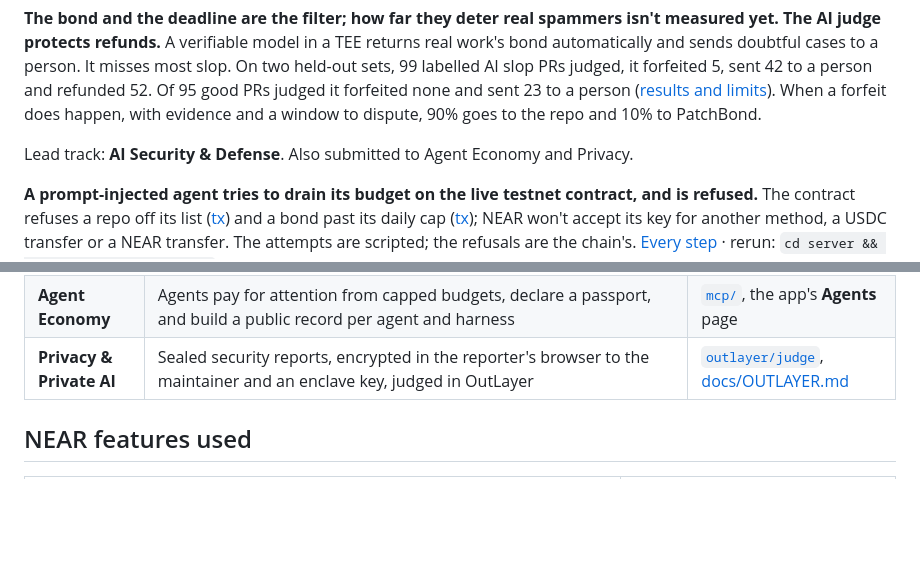
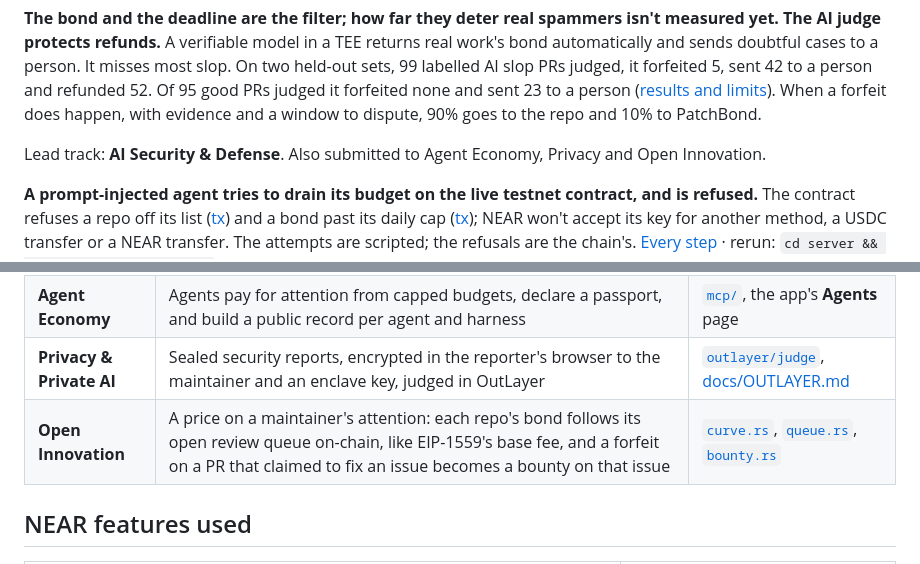
Before and after one commit to PatchBond/patchbond, a Markdown page: README.md, 2 parts joined by grey strips. GitHub-like rendering; blank space fills up the shorter version.

Commit message:
Also submitted to Open Innovation, listed last: a price on maintainer attention that follows each repo's review queue on-chain, and forfeits that become a bounty on the issue a PR claimed to fix

```diff
--- a/README.md
+++ b/README.md
@@ -18,7 +18,7 @@ A stranger's pull request needs a small **refundable bond** (USDC or NEAR) withi
 
 **The bond and the deadline are the filter; how far they deter real spammers isn't measured yet. The AI judge protects refunds.** A verifiable model in a TEE returns real work's bond automatically and sends doubtful cases to a person. It misses most slop. On two held-out sets, 99 labelled AI slop PRs judged, it forfeited 5, sent 42 to a person and refunded 52. Of 95 good PRs judged it forfeited none and sent 23 to a person ([results and limits](docs/eval/README.md)). When a forfeit does happen, with evidence and a window to dispute, 90% goes to the repo and 10% to PatchBond.
 
-Lead track: **AI Security & Defense**. Also submitted to Agent Economy and Privacy.
+Lead track: **AI Security & Defense**. Also submitted to Agent Economy, Privacy and Open Innovation.
 
 **A prompt-injected agent tries to drain its budget on the live testnet contract, and is refused.** The contract refuses a repo off its list ([tx](https://testnet.nearblocks.io/txns/EwFydECUFVX28muR344xGB3sX9bChmyFBgVuyfJVFay9)) and a bond past its daily cap ([tx](https://testnet.nearblocks.io/txns/9cgJ15GLC8Z3HTFDLTLmP7vbtuBVUL1ezHuvAc1BGjhV)); NEAR won't accept its key for another method, a USDC transfer or a NEAR transfer. The attempts are scripted; the refusals are the chain's. [Every step](docs/e2e/agent-attack-report.md) · rerun: `cd server && bun run e2e:agent-attack`
 
@@ -129,6 +129,7 @@ Free slop detectors exist, and PatchBond isn't a code reviewer. What's different
 | **AI Security & Defense** | Function-call keys under a spending policy the contract enforces, shown stopping a prompt-injected agent in the sandbox demo and on the live testnet contract ([every transaction](docs/e2e/agent-attack-report.md)); forfeits only through signed enclave verdicts and disputable proposals; attacks run against every money path | [`budget.rs`](contract/vault/src/budget.rs), [`outlayer.rs`](contract/vault/src/outlayer.rs), [docs/TRUST.md](docs/TRUST.md) |
 | **Agent Economy** | Agents pay for attention from capped budgets, declare a passport, and build a public record per agent and harness | [`mcp/`](mcp/src), the app's **Agents** page |
 | **Privacy & Private AI** | Sealed security reports, encrypted in the reporter's browser to the maintainer and an enclave key, judged in OutLayer | [`outlayer/judge`](outlayer/judge), [docs/OUTLAYER.md](docs/OUTLAYER.md#sealed-security-reports) |
+| **Open Innovation** | A price on a maintainer's attention: each repo's bond follows its open review queue on-chain, like EIP-1559's base fee, and a forfeit on a PR that claimed to fix an issue becomes a bounty on that issue | [`curve.rs`](contract/vault/src/curve.rs), [`queue.rs`](contract/vault/src/queue.rs), [`bounty.rs`](contract/vault/src/bounty.rs) |
 
 ## NEAR features used
 
```
Also changed, not shown: CLAUDE.md (+2 -2 lines).
